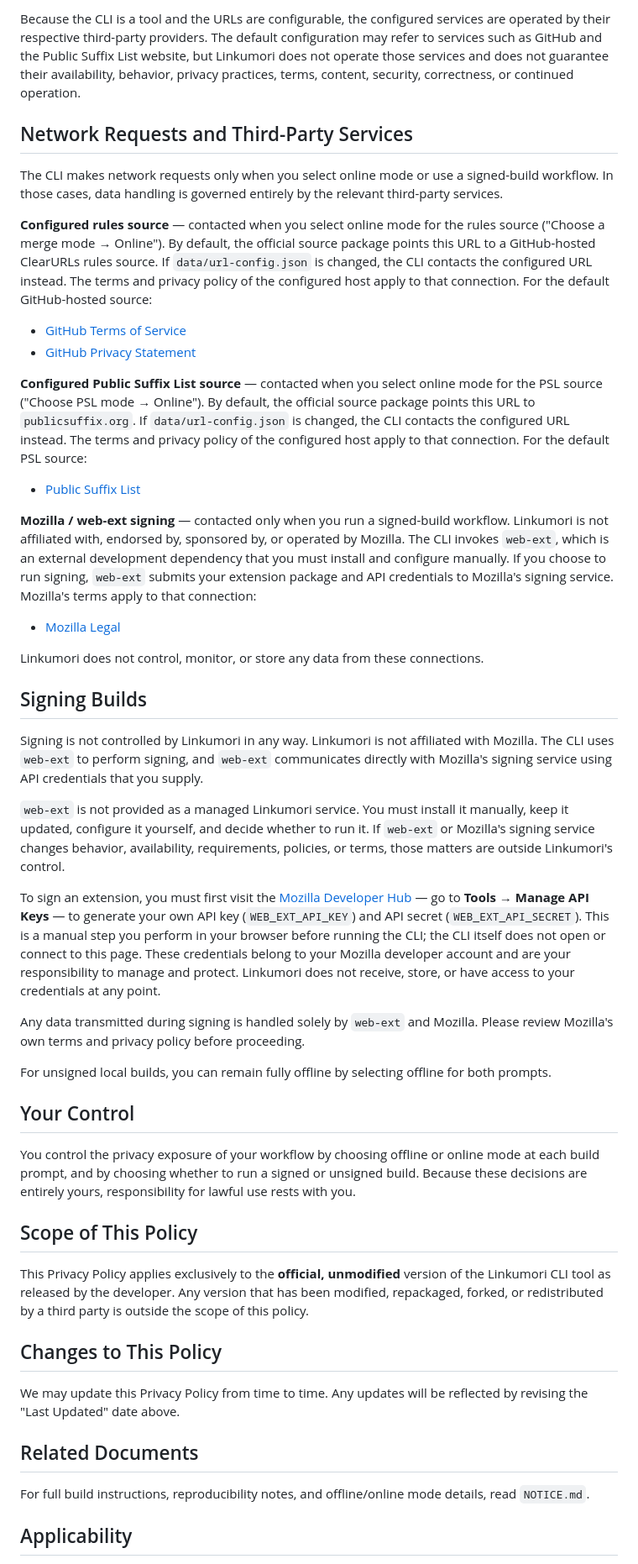
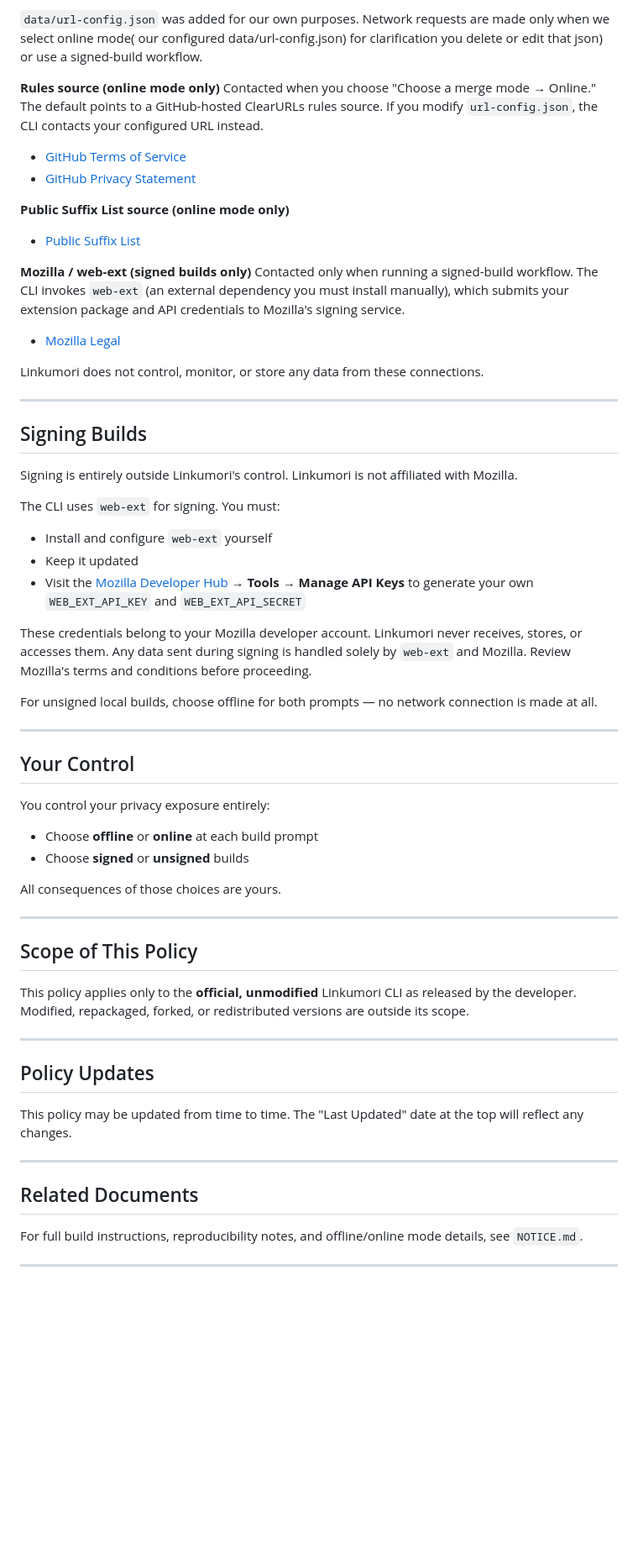
Before and after one commit to Linkumori/Linkumori-Addon, a Markdown page: privacy-policy-cli.md, the part around one of its changes. Shown at 84% size. GitHub-like rendering; blank space fills up the shorter version.

```diff
--- a/privacy-policy-cli.md
+++ b/privacy-policy-cli.md
@@ -56,49 +63,62 @@ Whoever modifies, packages, or distributes a version of the software is responsi
 
-Because the CLI is a tool and the URLs are configurable, the configured services are operated by their respective third-party providers. The default configuration may refer to services such as GitHub and the Public Suffix List website, but Linkumori does not operate those services and does not guarantee their availability, behavior, privacy practices, terms, content, security, correctness, or continued operation.
+`data/url-config.json` was added for our own purposes. Network requests are made only when we select online mode( our configured data/url-config.json) for clarification you delete or edit that json) or use a signed-build workflow.
 
-## Network Requests and Third-Party Services
-
-The CLI makes network requests only when you select online mode or use a signed-build workflow. In those cases, data handling is governed entirely by the relevant third-party services.
-
-**Configured rules source** — contacted when you select online mode for the rules source ("Choose a merge mode → Online"). By default, the official source package points this URL to a GitHub-hosted ClearURLs rules source. If `data/url-config.json` is changed, the CLI contacts the configured URL instead. The terms and privacy policy of the configured host apply to that connection. For the default GitHub-hosted source:
+**Rules source (online mode only)**
+Contacted when you choose "Choose a merge mode → Online." The default points to a GitHub-hosted ClearURLs rules source. If you modify `url-config.json`, the CLI contacts your configured URL instead.
 - [GitHub Terms of Service](https://docs.github.com/en/site-policy/github-terms/github-terms-of-service)
 - [GitHub Privacy Statement](https://docs.github.com/en/site-policy/privacy-policies/github-general-privacy-statement)
 
-**Configured Public Suffix List source** — contacted when you select online mode for the PSL source ("Choose PSL mode → Online"). By default, the official source package points this URL to `publicsuffix.org`. If `data/url-config.json` is changed, the CLI contacts the configured URL instead. The terms and privacy policy of the configured host apply to that connection. For the default PSL source:
+**Public Suffix List source (online mode only)**
 - [Public Suffix List](https://publicsuffix.org/)
 
-**Mozilla / web-ext signing** — contacted only when you run a signed-build workflow. Linkumori is not affiliated with, endorsed by, sponsored by, or operated by Mozilla. The CLI invokes `web-ext`, which is an external development dependency that you must install and configure manually. If you choose to run signing, `web-ext` submits your extension package and API credentials to Mozilla's signing service. Mozilla's terms apply to that connection:
+**Mozilla / web-ext (signed builds only)**
+Contacted only when running a signed-build workflow. The CLI invokes `web-ext` (an external dependency you must install manually), which submits your extension package and API credentials to Mozilla's signing service.
 - [Mozilla Legal](https://www.mozilla.org/en-US/about/legal/)
 
 Linkumori does not control, monitor, or store any data from these connections.
 
+---
+
 ## Signing Builds
 
-Signing is not controlled by Linkumori in any way. Linkumori is not affiliated with Mozilla. The CLI uses `web-ext` to perform signing, and `web-ext` communicates directly with Mozilla's signing service using API credentials that you supply.
+Signing is entirely outside Linkumori's control. Linkumori is not affiliated with Mozilla.
 
-`web-ext` is not provided as a managed Linkumori service. You must install it manually, keep it updated, configure it yourself, and decide whether to run it. If `web-ext` or Mozilla's signing service changes behavior, availability, requirements, policies, or terms, those matters are outside Linkumori's control.
+The CLI uses `web-ext` for signing. You must:
+- Install and configure `web-ext` yourself
+- Keep it updated
+- Visit the [Mozilla Developer Hub](https://addons.mozilla.org/developers/) → **Tools → Manage API Keys** to generate your own `WEB_EXT_API_KEY` and `WEB_EXT_API_SECRET`
 
-To sign an extension, you must first visit the [Mozilla Developer Hub](https://addons.mozilla.org/developers/) — go to **Tools → Manage API Keys** — to generate your own API key (`WEB_EXT_API_KEY`) and API secret (`WEB_EXT_API_SECRET`). This is a manual step you perform in your browser before running the CLI; the CLI itself does not open or connect to this page. These credentials belong to your Mozilla developer account and are your responsibility to manage and protect. Linkumori does not receive, store, or have access to your credentials at any point.
+These credentials belong to your Mozilla developer account. Linkumori never receives, stores, or accesses them. Any data sent during signing is handled solely by `web-ext` and Mozilla. Review Mozilla's terms and conditions before proceeding.
 
-Any data transmitted during signing is handled solely by `web-ext` and Mozilla. Please review Mozilla's own terms and privacy policy before proceeding.
+For unsigned local builds, choose offline for both prompts — no network connection is made at all.
 
-For unsigned local builds, you can remain fully offline by selecting offline for both prompts.
+---
 
 ## Your Control
 
-You control the privacy exposure of your workflow by choosing offline or online mode at each build prompt, and by choosing whether to run a signed or unsigned build. Because these decisions are entirely yours, responsibility for lawful use rests with you.
+You control your privacy exposure entirely:
+- Choose **offline** or **online** at each build prompt
+- Choose **signed** or **unsigned** builds
+
+All consequences of those choices are yours.
+
+---
 
 ## Scope of This Policy
 
-This Privacy Policy applies exclusively to the **official, unmodified** version of the Linkumori CLI tool as released by the developer. Any version that has been modified, repackaged, forked, or redistributed by a third party is outside the scope of this policy.
+This policy applies only to the **official, unmodified** Linkumori CLI as released by the developer. Modified, repackaged, forked, or redistributed versions are outside its scope.
 
-## Changes to This Policy
+---
 
-We may update this Privacy Policy from time to time. Any updates will be reflected by revising the "Last Updated" date above.
+## Policy Updates
+
+This policy may be updated from time to time. The "Last Updated" date at the top will reflect any changes.
+
+---
 
 ## Related Documents
 
-For full build instructions, reproducibility notes, and offline/online mode details, read `NOTICE.md`.
+For full build instructions, reproducibility notes, and offline/online mode details, see `NOTICE.md`.
 
-## Applicability
+---
 
```
Also changed, not shown: other parts of privacy-policy-cli.md (+45 -32 lines).
